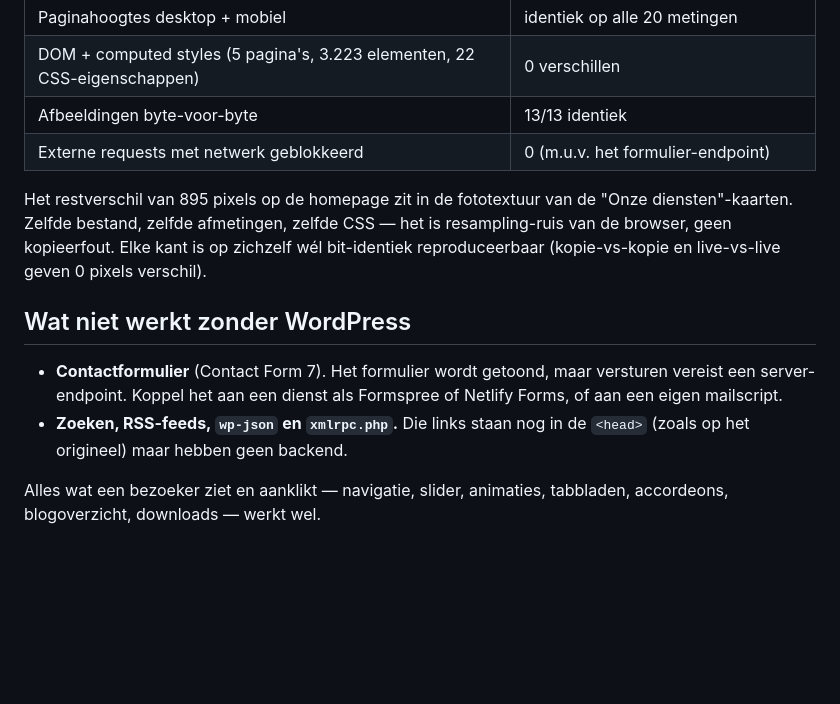
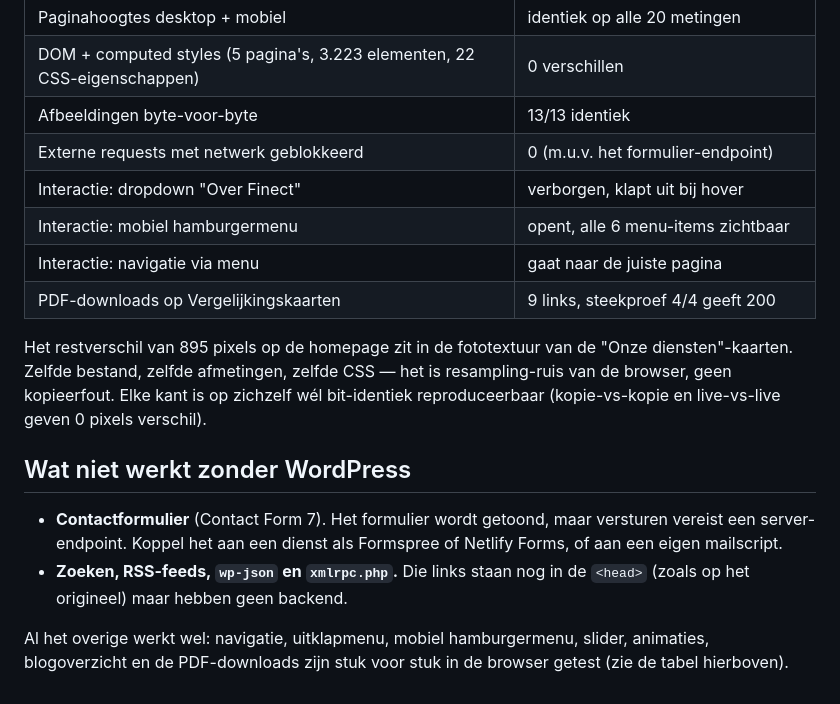
Before and after one commit to FinectFinancials/finectfinancials, a Markdown page: SITE.md, the part around the change. Rendered like a GitHub page; blank space fills up the shorter version.

Commit message:
Record browser interaction test results in SITE.md
Navigation, the "Over Finect" dropdown, the mobile hamburger menu and the
PDF downloads were driven in headless Chromium against the copy with all
external network blocked. Replaces the earlier untested claim that
everything clickable works with what was actually exercised.

Co-Authored-By: Claude Opus 5 <noreply@anthropic.com>
Claude-Session: https://claude.ai/code/session_012cNNhp8J1cupsvm1SWu4GJ

```diff
--- a/SITE.md
+++ b/SITE.md
@@ -74,6 +74,10 @@ Chromium te renderen en de screenshots pixel voor pixel te vergelijken:
 | DOM + computed styles (5 pagina's, 3.223 elementen, 22 CSS-eigenschappen) | 0 verschillen |
 | Afbeeldingen byte-voor-byte | 13/13 identiek |
 | Externe requests met netwerk geblokkeerd | 0 (m.u.v. het formulier-endpoint) |
+| Interactie: dropdown "Over Finect" | verborgen, klapt uit bij hover |
+| Interactie: mobiel hamburgermenu | opent, alle 6 menu-items zichtbaar |
+| Interactie: navigatie via menu | gaat naar de juiste pagina |
+| PDF-downloads op Vergelijkingskaarten | 9 links, steekproef 4/4 geeft 200 |
 
 Het restverschil van 895 pixels op de homepage zit in de fototextuur van de
 "Onze diensten"-kaarten. Zelfde bestand, zelfde afmetingen, zelfde CSS — het is
@@ -89,5 +93,6 @@ verschil).
 * **Zoeken, RSS-feeds, `wp-json` en `xmlrpc.php`.** Die links staan nog in de
   `<head>` (zoals op het origineel) maar hebben geen backend.
 
-Alles wat een bezoeker ziet en aanklikt — navigatie, slider, animaties,
-tabbladen, accordeons, blogoverzicht, downloads — werkt wel.
+Al het overige werkt wel: navigatie, uitklapmenu, mobiel hamburgermenu,
+slider, animaties, blogoverzicht en de PDF-downloads zijn stuk voor stuk in de
+browser getest (zie de tabel hierboven).
```
